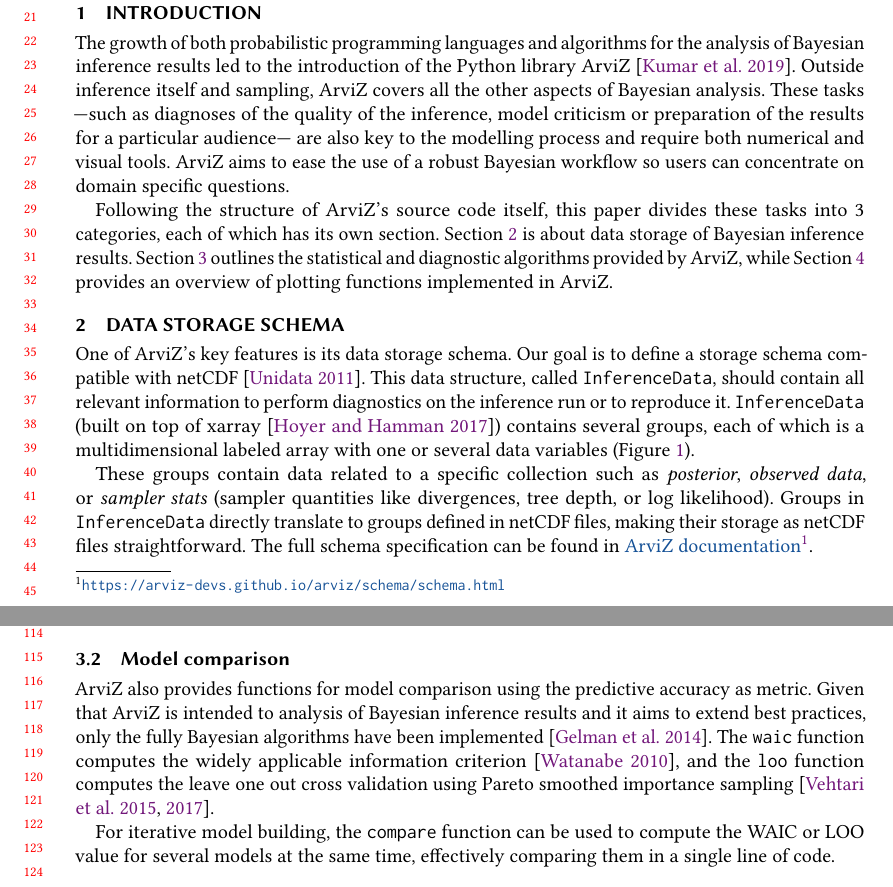
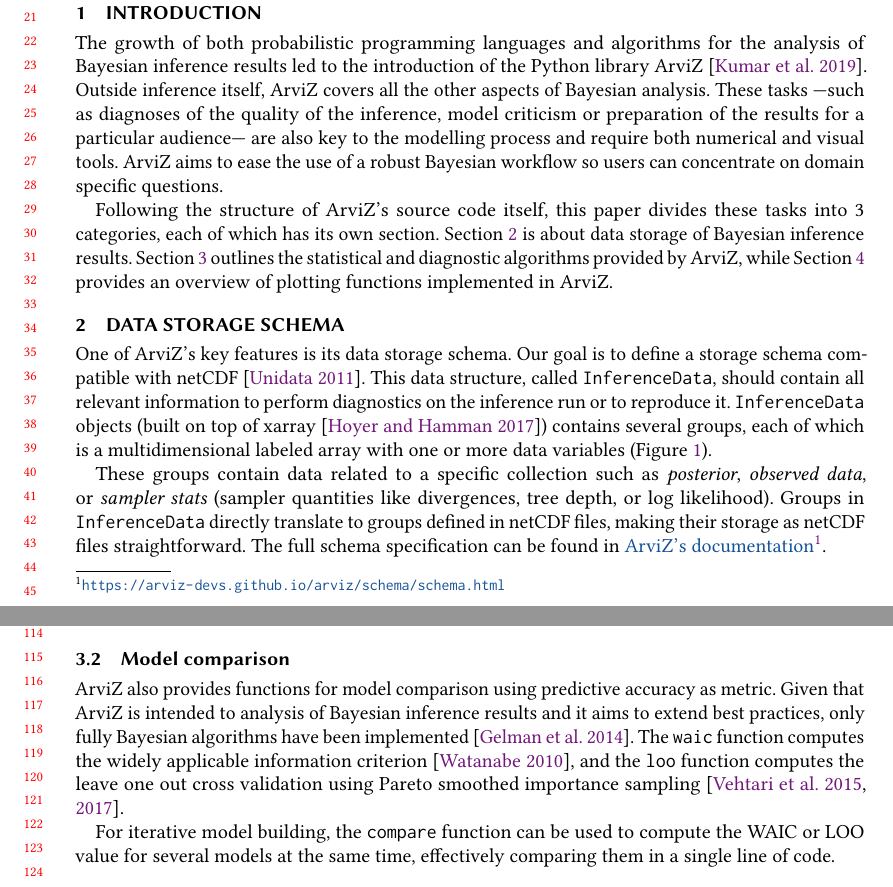
Before and after one commit to OriolAbril/arviz-probprog-2020, a LaTeX paper (proposal/probprog-2020-proposal.tex): two parts of pages 1 and 3 of 5, joined at a grey line, cut so that both start at the same text. Compiled offline with pdfLaTeX.

Commit message:
typos and grammar

```diff
--- a/proposal/probprog-2020-proposal.tex
+++ b/proposal/probprog-2020-proposal.tex
@@ -103,7 +103,7 @@
 \section{Introduction}
 The growth of both probabilistic programming languages and algorithms for the
 analysis of Bayesian inference results led to the introduction of the Python
-library ArviZ~\cite{arviz2019}. Outside inference itself and sampling, ArviZ covers
+library ArviZ~\cite{arviz2019}. Outside inference itself, ArviZ covers
 all the other aspects of Bayesian analysis. These tasks ---such as diagnoses of
 the quality of the inference, model criticism or preparation of the results
 for a particular audience--- are also key to the modelling process and
@@ -127,9 +127,9 @@ with netCDF~\cite{unidata2011network}. This data structure, called
 \texttt{InferenceData}, should contain all
 relevant information to perform diagnostics on the inference run or to reproduce
 it.
-\texttt{InferenceData} (built on
+\texttt{InferenceData} objects (built on
 top of xarray~\cite{hoyer2017xarray}) contains several groups, each of which is
-a multidimensional labeled array with one or several data variables
+a multidimensional labeled array with one or more data variables
 (Figure~\ref{fig:data}).
 
 \begin{figure}[!hbt]
@@ -145,7 +145,7 @@ divergences, tree depth, or log likelihood). Groups in \texttt{InferenceData}
 directly translate to
 groups defined in netCDF files, making their storage
 as netCDF files straightforward. The full schema specification
-can be found in \href{https://arviz-devs.github.io/arviz/schema/schema.html}{ArviZ
+can be found in \href{https://arviz-devs.github.io/arviz/schema/schema.html}{ArviZ's
 documentation}\footnote{\url{https://arviz-devs.github.io/arviz/schema/schema.html}}.
 
 \texttt{InferenceData} objects are central to ArviZ, most ArviZ functions
@@ -219,9 +219,9 @@ or highest posterior density intervals.
 Its output can be directly printed in a readable manner.
 
 \subsection{Model comparison}
-ArviZ also provides functions for model comparison using the predictive
+ArviZ also provides functions for model comparison using predictive
 accuracy as metric. Given that ArviZ is intended to analysis of Bayesian
-inference results and it aims to extend best practices, only the fully
+inference results and it aims to extend best practices, only fully
 Bayesian algorithms have been implemented~\cite{gelman2014understanding}.
 The \texttt{waic} function computes the
 widely applicable information criterion~\cite{watanabe2010waic}, and the
```
Also changed, not shown: proposal/probprog-2020-proposal.tex (2 more changed lines), 1 other file.
